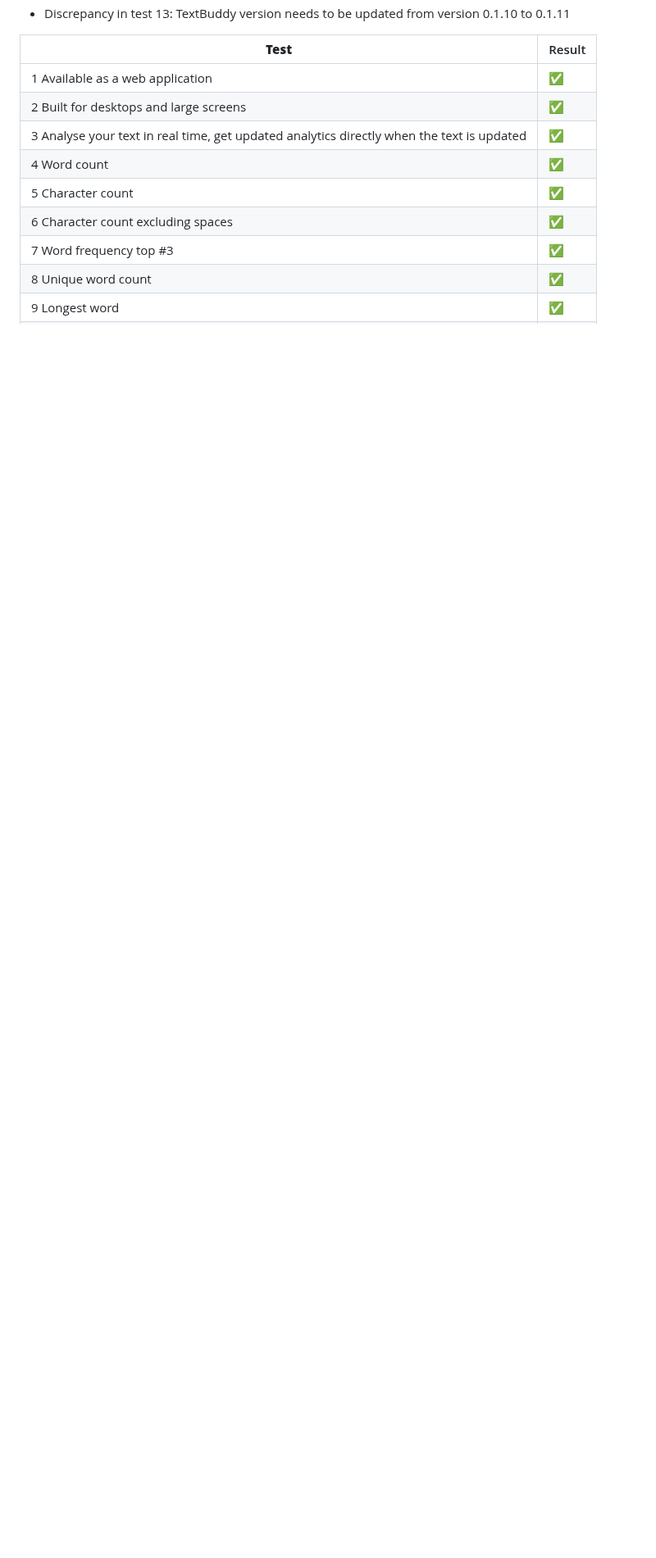
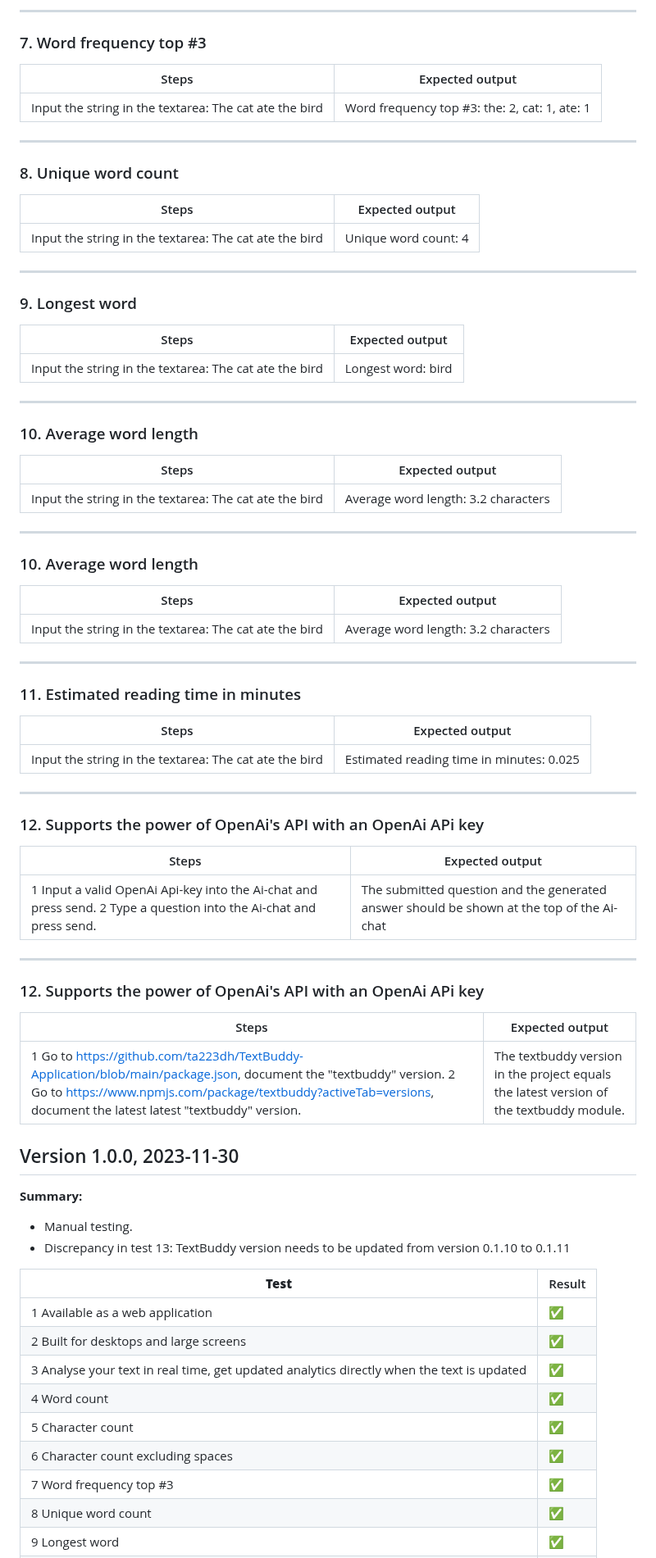
Before and after one commit to ta223dh/TextBuddy-Application, a Markdown page: testrapport.md, the part around one of its changes. Shown at 82% size. Rendered like a GitHub page; blank space fills up the shorter version.

```diff
--- a/testrapport.md
+++ b/testrapport.md
@@ -10,3 +65,54 @@ Table of contents
+---
+### 7. Word frequency top #3
+Steps | Expected output
+---|---
+Input the string in the textarea: The cat ate the bird | Word frequency top #3: the: 2, cat: 1, ate: 1
+
+---
+### 8. Unique word count
+Steps | Expected output
+---|---
+Input the string in the textarea: The cat ate the bird | Unique word count: 4
+
+---
+### 9. Longest word
+Steps | Expected output
+---|---
+Input the string in the textarea: The cat ate the bird | Longest word: bird
+
+---
+### 10. Average word length
+Steps | Expected output
+---|---
+Input the string in the textarea: The cat ate the bird | Average word length: 3.2 characters
+
+---
+### 10. Average word length
+Steps | Expected output
+---|---
+Input the string in the textarea: The cat ate the bird | Average word length: 3.2 characters
+
+---
+### 11. Estimated reading time in minutes
+Steps | Expected output
+---|---
+Input the string in the textarea: The cat ate the bird | Estimated reading time in minutes: 0.025
+
+---
+### 12. Supports the power of OpenAi's API with an OpenAi APi key
+Steps | Expected output
+---|---
+1 Input a valid OpenAi Api-key into the Ai-chat and press send. 2 Type a question into the Ai-chat and press send. | The submitted question and the generated answer should be shown at the top of the Ai-chat
+
+---
+### 12. Supports the power of OpenAi's API with an OpenAi APi key
+Steps | Expected output
+---|---
+1 Go to https://github.com/ta223dh/TextBuddy-Application/blob/main/package.json, document the "textbuddy" version. 2 Go to https://www.npmjs.com/package/textbuddy?activeTab=versions, document the latest latest "textbuddy" version. | The textbuddy version in the project equals the latest version of the textbuddy module.
+
+## Version 1.0.0, 2023-11-30
+**Summary:**
+- Manual testing.
 - Discrepancy in test 13: TextBuddy version needs to be updated from version 0.1.10 to 0.1.11
 
 **Test** | Result
```
Also changed, not shown: other parts of testrapport.md (+57 -2 lines).
